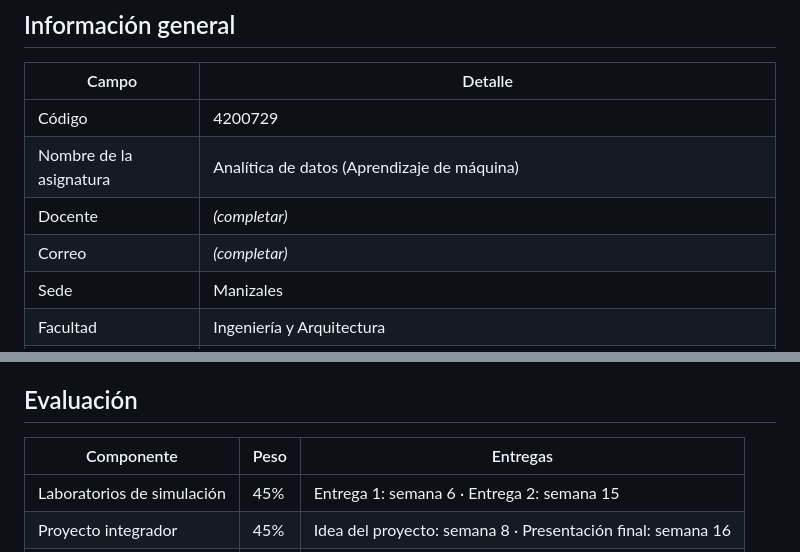
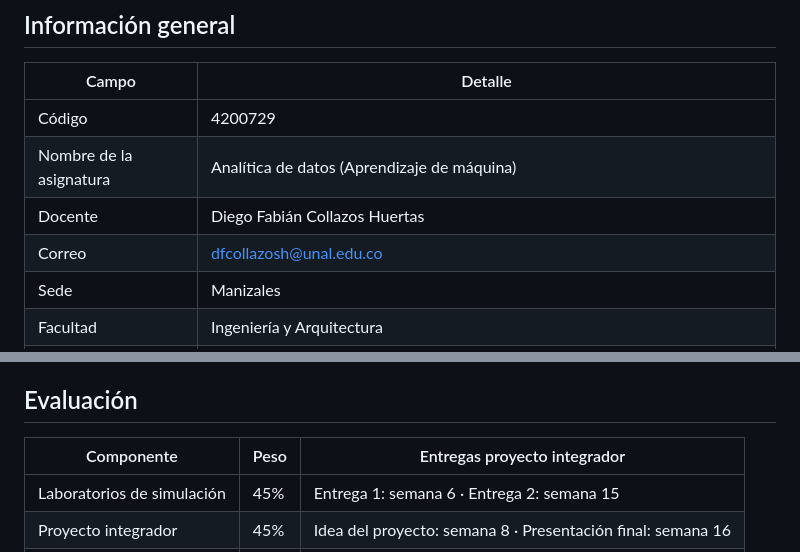
Before and after one commit to DiegoCollazos/CursoAnaliticaDatos_, a Markdown page: PROGRAMA.md, 2 parts joined by grey strips. GitHub-like rendering.

```diff
--- a/PROGRAMA.md
+++ b/PROGRAMA.md
@@ -8,8 +8,8 @@
 |---|---|
 | Código | 4200729 |
 | Nombre de la asignatura | Analítica de datos (Aprendizaje de máquina) |
-| Docente | *(completar)* |
-| Correo | *(completar)* |
+| Docente | Diego Fabián Collazos Huertas |
+| Correo | dfcollazosh@unal.edu.co |
 | Sede | Manizales |
 | Facultad | Ingeniería y Arquitectura |
 | Unidad académica | Departamento de Ingeniería Eléctrica, Electrónica y Computación — Manizales |
@@ -46,7 +46,7 @@ Clases magistrales acompañadas de simulaciones en **Orange Data Mining** y **Py
 
 ## Evaluación
 
-| Componente | Peso | Entregas |
+| Componente | Peso | Entregas proyecto integrador |
 |---|---|---|
 | Laboratorios de simulación | 45% | Entrega 1: semana 6 · Entrega 2: semana 15 |
 | Proyecto integrador | 45% | Idea del proyecto: semana 8 · Presentación final: semana 16 |
```
